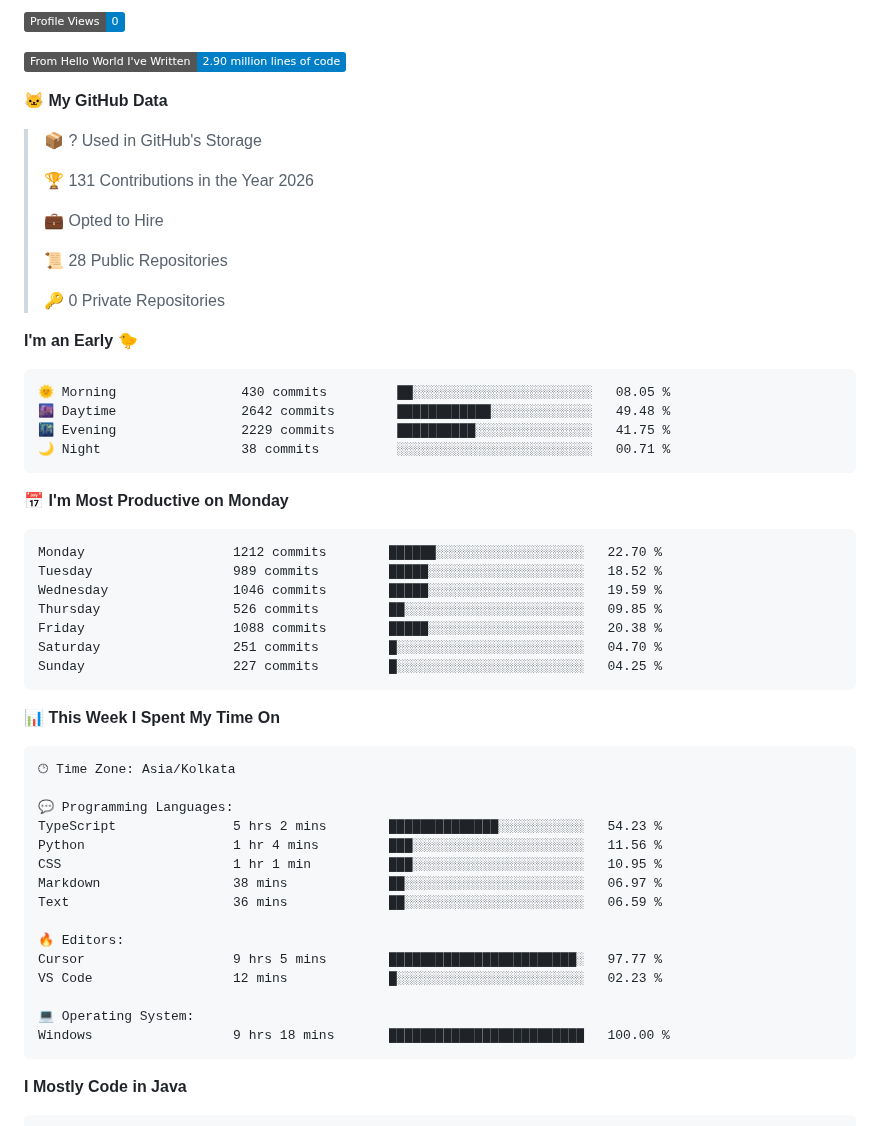
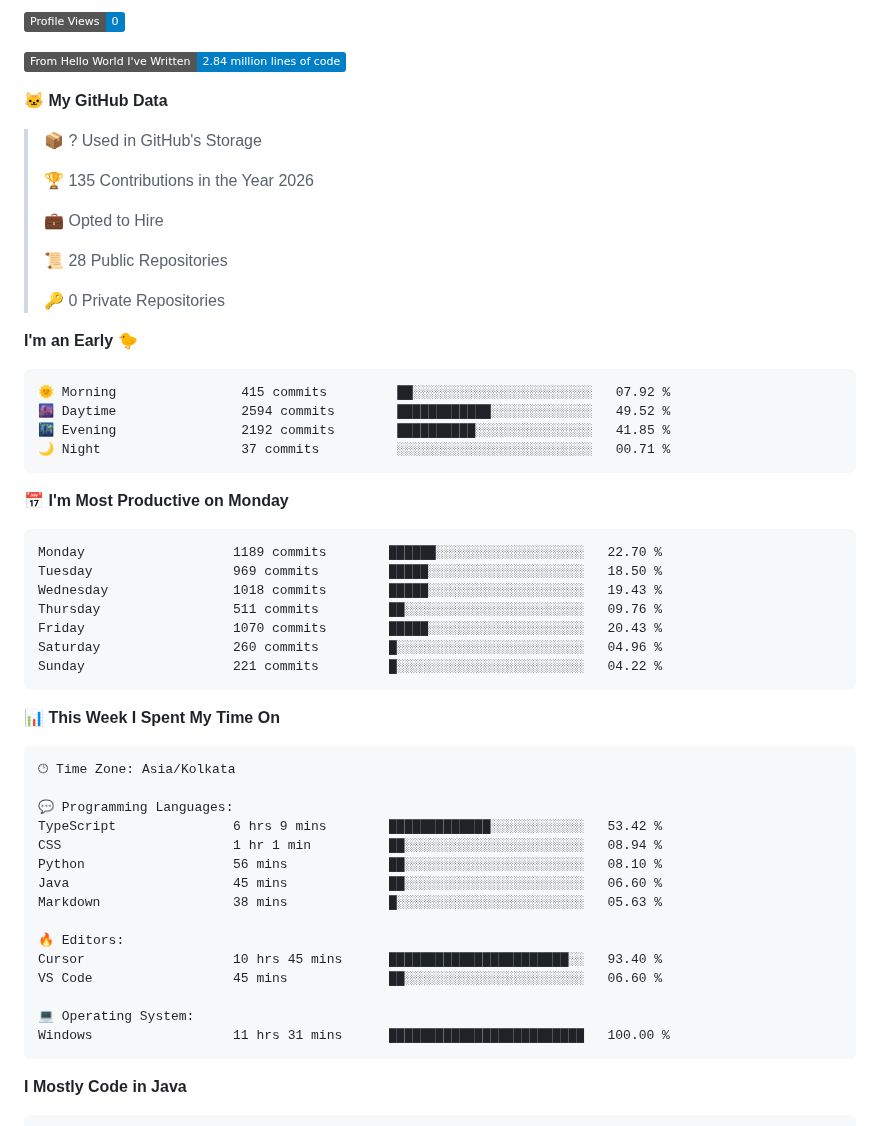
Before and after one commit to BhargavRaghuram/BhargavRaghuram, a Markdown page: README.md, the part around one of its changes. Rendered like a GitHub page; badges without logos.

Commit message:
Updated with Dev Metrics

````diff
--- a/README.md
+++ b/README.md
@@ -22,12 +20,12 @@ const bhargav = {
 ![Profile Views](http://img.shields.io/badge/Profile%20Views-0-blue?style=flat)
 
-![Lines of code](https://img.shields.io/badge/From%20Hello%20World%20I%27ve%20Written-2.90%20million%20lines%20of%20code-blue?style=flat)
+![Lines of code](https://img.shields.io/badge/From%20Hello%20World%20I%27ve%20Written-2.84%20million%20lines%20of%20code-blue?style=flat)
 
 **🐱 My GitHub Data**
 
 > 📦 ? Used in GitHub's Storage
  >
-> 🏆 131 Contributions in the Year 2026
+> 🏆 135 Contributions in the Year 2026
  >
 > 💼 Opted to Hire
  >
@@ -38,21 +36,21 @@ const bhargav = {
 **I'm an Early 🐤**
 
 ```text
-🌞 Morning                430 commits         ██░░░░░░░░░░░░░░░░░░░░░░░   08.05 %
-🌆 Daytime                2642 commits        ████████████░░░░░░░░░░░░░   49.48 %
-🌃 Evening                2229 commits        ██████████░░░░░░░░░░░░░░░   41.75 %
-🌙 Night                  38 commits          ░░░░░░░░░░░░░░░░░░░░░░░░░   00.71 %
+🌞 Morning                415 commits         ██░░░░░░░░░░░░░░░░░░░░░░░   07.92 %
+🌆 Daytime                2594 commits        ████████████░░░░░░░░░░░░░   49.52 %
+🌃 Evening                2192 commits        ██████████░░░░░░░░░░░░░░░   41.85 %
+🌙 Night                  37 commits          ░░░░░░░░░░░░░░░░░░░░░░░░░   00.71 %
 ```
 📅 **I'm Most Productive on Monday**
 
 ```text
-Monday                   1212 commits        ██████░░░░░░░░░░░░░░░░░░░   22.70 %
-Tuesday                  989 commits         █████░░░░░░░░░░░░░░░░░░░░   18.52 %
-Wednesday                1046 commits        █████░░░░░░░░░░░░░░░░░░░░   19.59 %
-Thursday                 526 commits         ██░░░░░░░░░░░░░░░░░░░░░░░   09.85 %
-Friday                   1088 commits        █████░░░░░░░░░░░░░░░░░░░░   20.38 %
-Saturday                 251 commits         █░░░░░░░░░░░░░░░░░░░░░░░░   04.70 %
-Sunday                   227 commits         █░░░░░░░░░░░░░░░░░░░░░░░░   04.25 %
+Monday                   1189 commits        ██████░░░░░░░░░░░░░░░░░░░   22.70 %
+Tuesday                  969 commits         █████░░░░░░░░░░░░░░░░░░░░   18.50 %
+Wednesday                1018 commits        █████░░░░░░░░░░░░░░░░░░░░   19.43 %
+Thursday                 511 commits         ██░░░░░░░░░░░░░░░░░░░░░░░   09.76 %
+Friday                   1070 commits        █████░░░░░░░░░░░░░░░░░░░░   20.43 %
+Saturday                 260 commits         █░░░░░░░░░░░░░░░░░░░░░░░░   04.96 %
+Sunday                   221 commits         █░░░░░░░░░░░░░░░░░░░░░░░░   04.22 %
 ```
 
 
@@ -62,18 +60,18 @@ Sunday                   227 commits         █░░░░░░░░░░
 🕑︎ Time Zone: Asia/Kolkata
 
 💬 Programming Languages:
-TypeScript               5 hrs 2 mins        ██████████████░░░░░░░░░░░   54.23 %
-Python                   1 hr 4 mins         ███░░░░░░░░░░░░░░░░░░░░░░   11.56 %
-CSS                      1 hr 1 min          ███░░░░░░░░░░░░░░░░░░░░░░   10.95 %
-Markdown                 38 mins             ██░░░░░░░░░░░░░░░░░░░░░░░   06.97 %
-Text                     36 mins             ██░░░░░░░░░░░░░░░░░░░░░░░   06.59 %
+TypeScript               6 hrs 9 mins        █████████████░░░░░░░░░░░░   53.42 %
+CSS                      1 hr 1 min          ██░░░░░░░░░░░░░░░░░░░░░░░   08.94 %
+Python                   56 mins             ██░░░░░░░░░░░░░░░░░░░░░░░   08.10 %
+Java                     45 mins             ██░░░░░░░░░░░░░░░░░░░░░░░   06.60 %
+Markdown                 38 mins             █░░░░░░░░░░░░░░░░░░░░░░░░   05.63 %
 
 🔥 Editors:
-Cursor                   9 hrs 5 mins        ████████████████████████░   97.77 %
-VS Code                  12 mins             █░░░░░░░░░░░░░░░░░░░░░░░░   02.23 %
+Cursor                   10 hrs 45 mins      ███████████████████████░░   93.40 %
+VS Code                  45 mins             ██░░░░░░░░░░░░░░░░░░░░░░░   06.60 %
 
 💻 Operating System:
-Windows                  9 hrs 18 mins       █████████████████████████   100.00 %
+Windows                  11 hrs 31 mins      █████████████████████████   100.00 %
 ```
 
 **I Mostly Code in Java**
````
Also changed, not shown: other parts of README.md (+1 -3 lines), assets/bar_graph.png.
